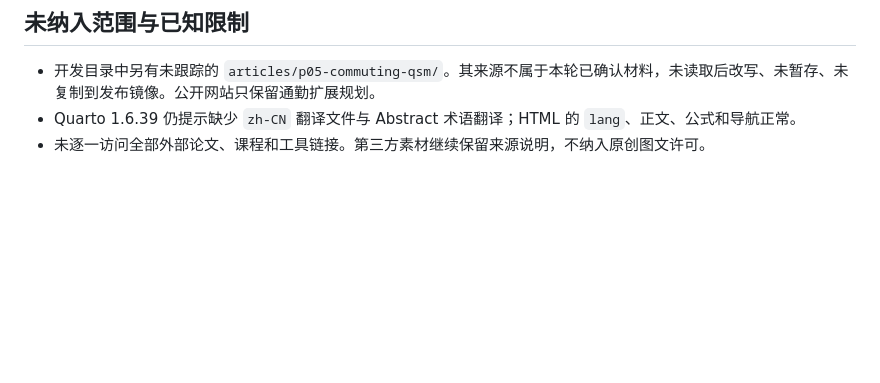
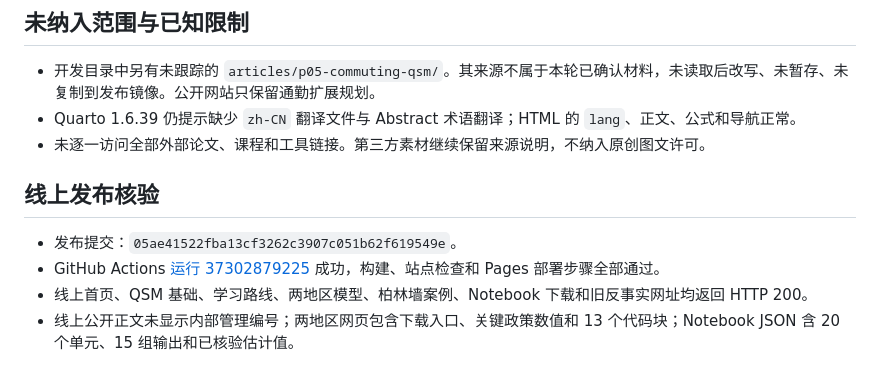
Before and after one commit to lianxhcn/qsm101, a Markdown page: logs/quality_report.md, the part around the change. Rendered like a GitHub page; blank space fills up the shorter version.

Commit message:
Record live Pages verification

```diff
--- a/logs/quality_report.md
+++ b/logs/quality_report.md
@@ -36,3 +36,9 @@
 - 开发目录中另有未跟踪的 `articles/p05-commuting-qsm/`。其来源不属于本轮已确认材料，未读取后改写、未暂存、未复制到发布镜像。公开网站只保留通勤扩展规划。
 - Quarto 1.6.39 仍提示缺少 `zh-CN` 翻译文件与 Abstract 术语翻译；HTML 的 `lang`、正文、公式和导航正常。
 - 未逐一访问全部外部论文、课程和工具链接。第三方素材继续保留来源说明，不纳入原创图文许可。
+## 线上发布核验
+
+- 发布提交：`05ae41522fba13cf3262c3907c051b62f619549e`。
+- GitHub Actions [运行 37302879225](https://github.com/lianxhcn/qsm101/actions/runs/37302879225) 成功，构建、站点检查和 Pages 部署步骤全部通过。
+- 线上首页、QSM 基础、学习路线、两地区模型、柏林墙案例、Notebook 下载和旧反事实网址均返回 HTTP 200。
+- 线上公开正文未显示内部管理编号；两地区网页包含下载入口、关键政策数值和 13 个代码块；Notebook JSON 含 20 个单元、15 组输出和已核验估计值。
```
